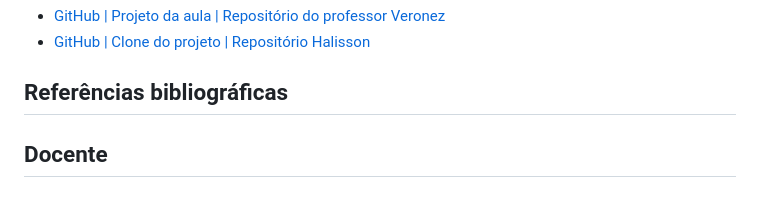
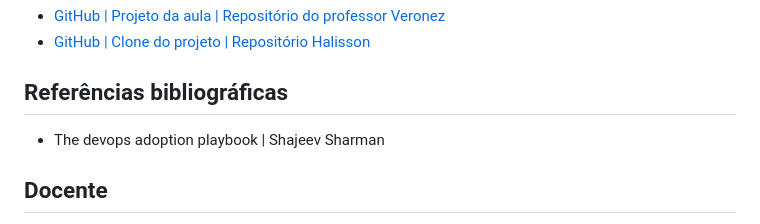
Before and after one commit to halissontorres/pos-puc-fullstack-dev, a Markdown page: 04 - DevOps Básico/README.md, the part around the change. Rendered like a GitHub page.

```diff
--- a/04 - DevOps Básico/README.md
+++ b/04 - DevOps Básico/README.md
@@ -81,7 +81,7 @@ Este projeto está sob a licença [MIT](../LICENSE).
 
 ## Referências bibliográficas
 
-
+- The devops adoption playbook | Shajeev Sharman
 
 ## Docente
 
```
